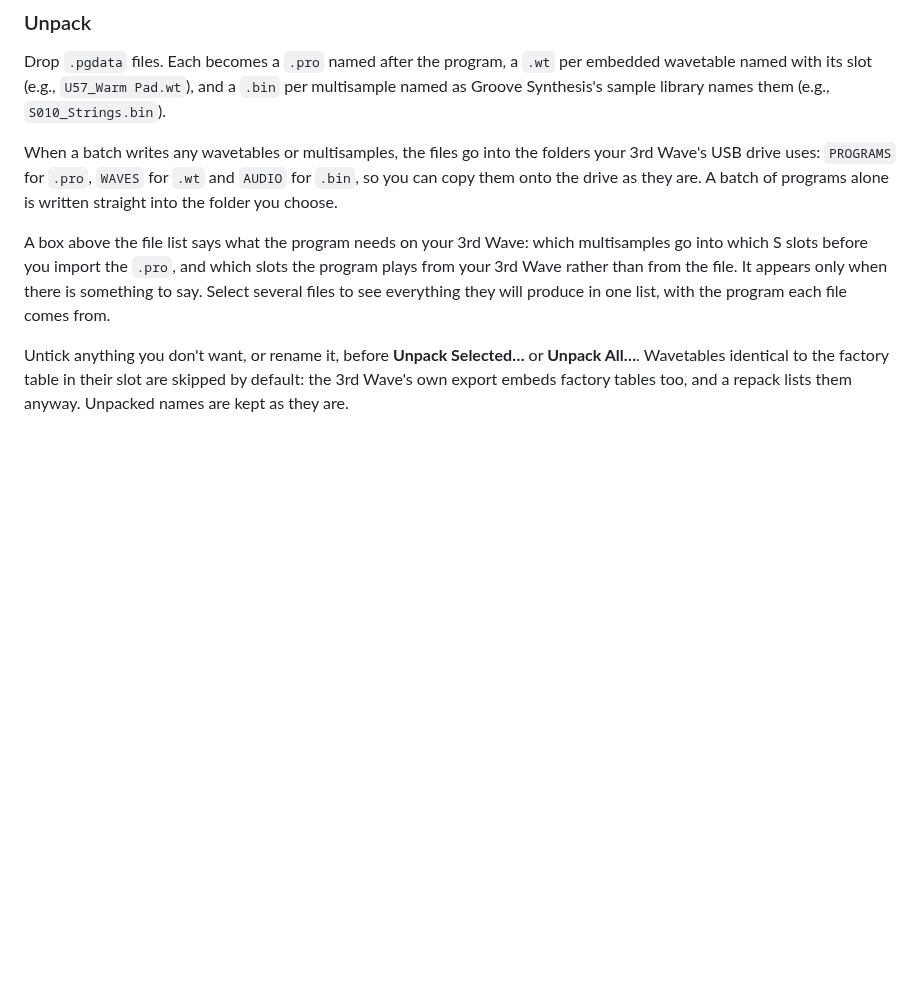
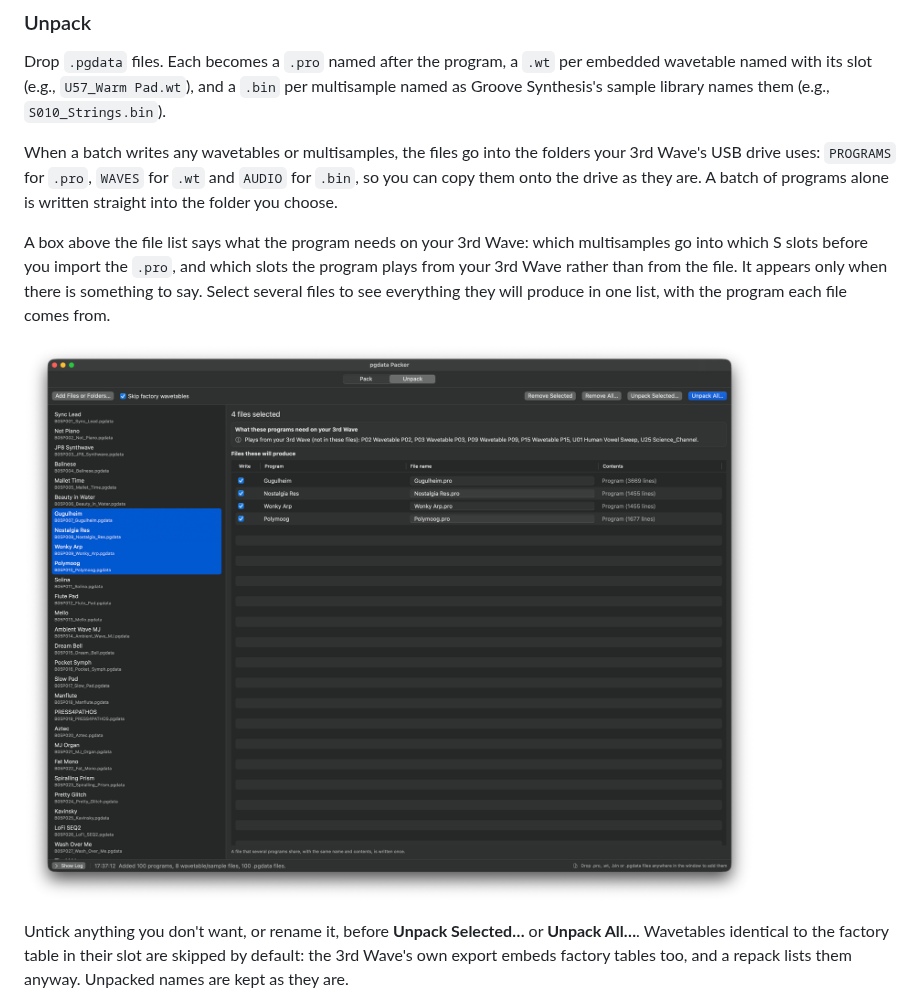
Before and after one commit to adambier/3rd-wave-tools, a Markdown page: README.md, the part around the change. GitHub-like rendering; pictures changed too: docs/unpack-window.png (added); blank space fills up the shorter version.

Commit message:
README: Unpack page screenshot
Co-Authored-By: Claude Opus 5.5 <noreply@anthropic.com>
Claude-Session: https://claude.ai/code/session_01XYV2MMJ8J3LKfMw39CSJsT

```diff
--- a/README.md
+++ b/README.md
@@ -222,8 +222,10 @@ you choose.
 
 A box above the file list says what the program needs on your 3rd Wave: which multisamples go
 into which S slots before you import the `.pro`, and which slots the program plays from your 3rd
-Wave rather than from the file. It appears only when there is something to say. Select several files
-to see everything they will produce in one list, with the program each file comes from.
+Wave rather than from the file. It appears only when there is something to say. Select several
+files to see everything they will produce in one list, with the program each file comes from.
+
+![The Unpack page with four .pgdata files selected: the factory slots their programs play from your 3rd Wave, and each file they will produce with its program, file name and contents](docs/unpack-window.png)
 
 Untick anything you don't want, or rename it, before **Unpack Selected…** or **Unpack All…**.
 Wavetables identical to the factory table in their slot are skipped by default: the 3rd Wave's own
```
